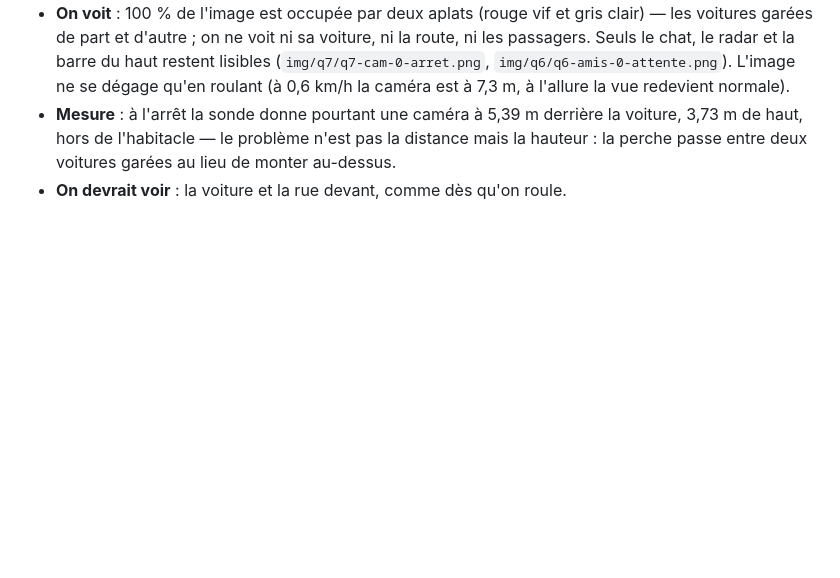
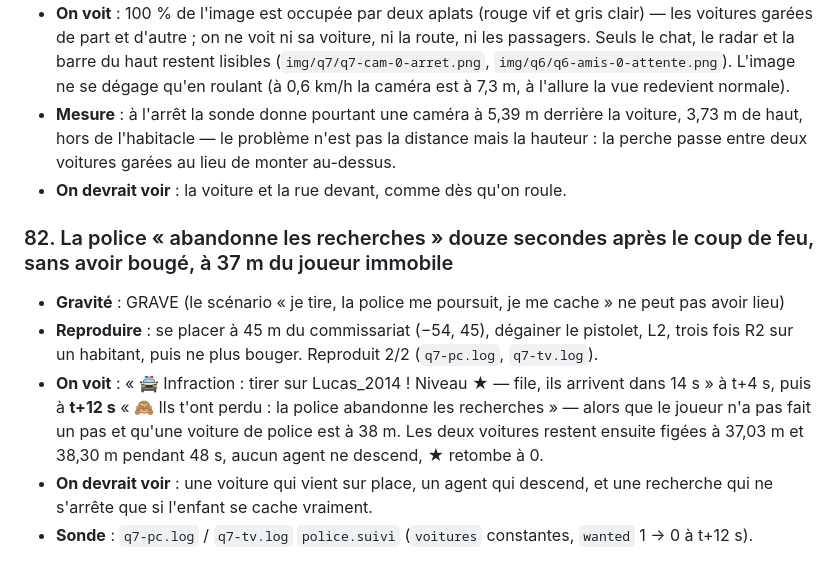
Before and after one commit to salimusus/marlon, a Markdown page: BUGS.md, the part around the change. Rendered like a GitHub page; blank space fills up the shorter version.

Commit message:
Joueur round 73 : défaut 82 (la police abandonne en 12 s sans bouger)
Co-Authored-By: Claude Opus 5 <noreply@anthropic.com>
Claude-Session: https://claude.ai/code/session_01PdXwQvFnXsUKbQhGipWUJP

```diff
--- a/BUGS.md
+++ b/BUGS.md
@@ -679,3 +679,10 @@ GÊNANT (ça se voit, ça agace) · COSMÉTIQUE.
 - **On voit** : 100 % de l'image est occupée par deux aplats (rouge vif et gris clair) — les voitures garées de part et d'autre ; on ne voit ni sa voiture, ni la route, ni les passagers. Seuls le chat, le radar et la barre du haut restent lisibles (`img/q7/q7-cam-0-arret.png`, `img/q6/q6-amis-0-attente.png`). L'image ne se dégage qu'en roulant (à 0,6 km/h la caméra est à 7,3 m, à l'allure la vue redevient normale).
 - **Mesure** : à l'arrêt la sonde donne pourtant une caméra à 5,39 m derrière la voiture, 3,73 m de haut, hors de l'habitacle — le problème n'est pas la distance mais la hauteur : la perche passe entre deux voitures garées au lieu de monter au-dessus.
 - **On devrait voir** : la voiture et la rue devant, comme dès qu'on roule.
+
+### 82. La police « abandonne les recherches » douze secondes après le coup de feu, sans avoir bougé, à 37 m du joueur immobile
+- **Gravité** : GRAVE (le scénario « je tire, la police me poursuit, je me cache » ne peut pas avoir lieu)
+- **Reproduire** : se placer à 45 m du commissariat (−54, 45), dégainer le pistolet, L2, trois fois R2 sur un habitant, puis ne plus bouger. Reproduit 2/2 (`q7-pc.log`, `q7-tv.log`).
+- **On voit** : « 🚔 Infraction : tirer sur Lucas_2014 ! Niveau ★ — file, ils arrivent dans 14 s » à t+4 s, puis à **t+12 s** « 🙈 Ils t'ont perdu : la police abandonne les recherches » — alors que le joueur n'a pas fait un pas et qu'une voiture de police est à 38 m. Les deux voitures restent ensuite figées à 37,03 m et 38,30 m pendant 48 s, aucun agent ne descend, ★ retombe à 0.
+- **On devrait voir** : une voiture qui vient sur place, un agent qui descend, et une recherche qui ne s'arrête que si l'enfant se cache vraiment.
+- **Sonde** : `q7-pc.log` / `q7-tv.log` `police.suivi` (`voitures` constantes, `wanted` 1 → 0 à t+12 s).
```
